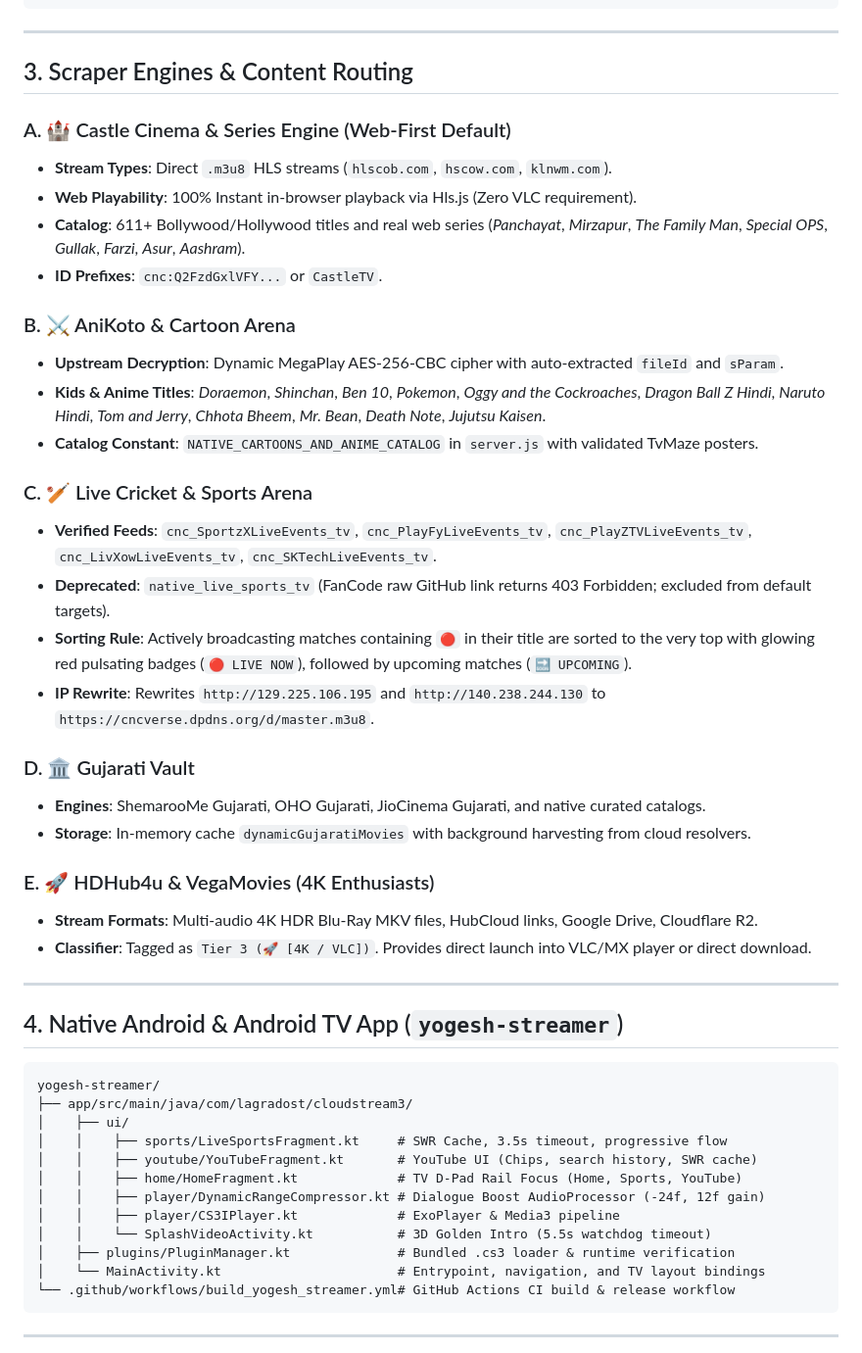
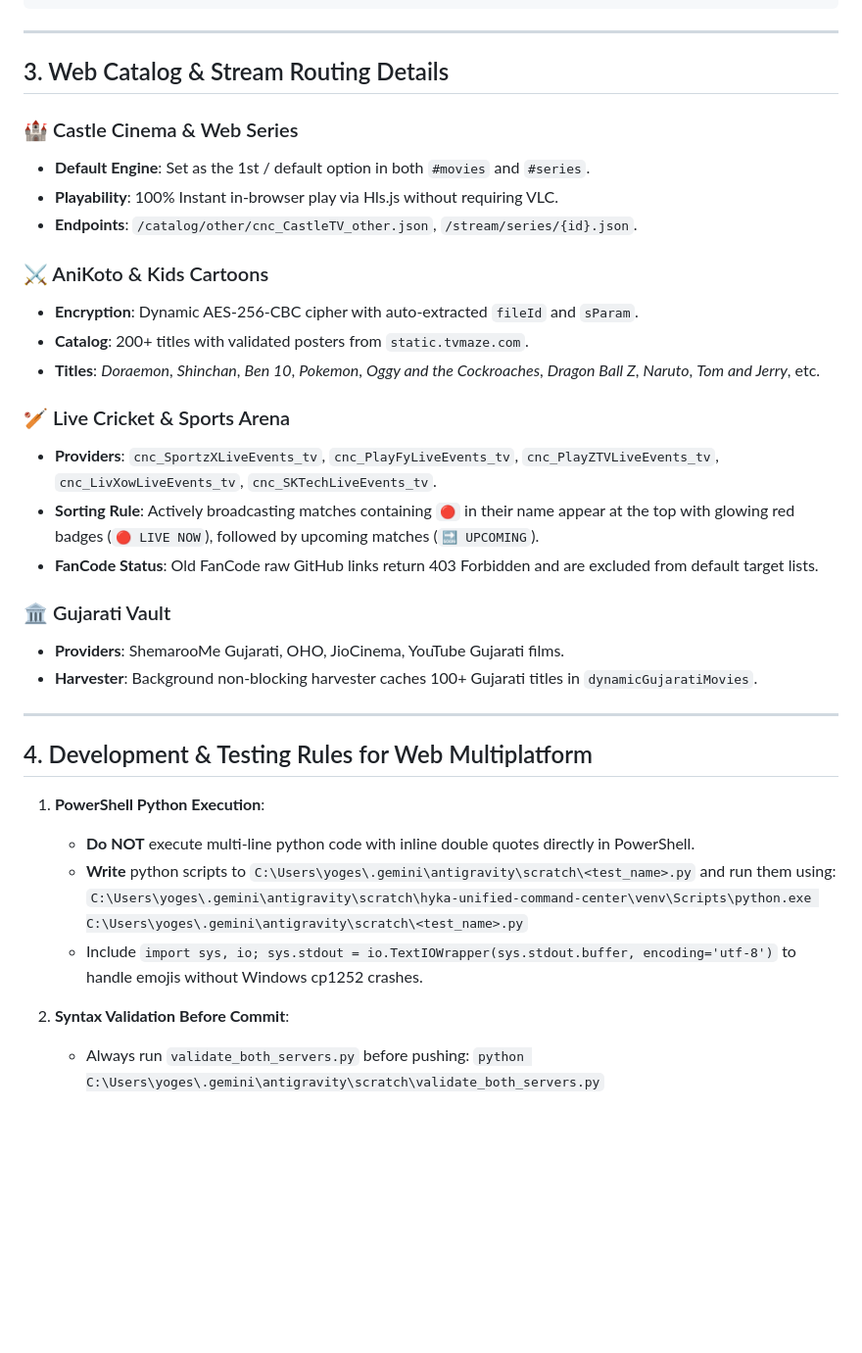
Before and after one commit to shahrukh-hack/yogesh-streamer-multiplatform, a Markdown page: ARCHITECTURE.md, the part around one of its changes. Shown at 98% size. GitHub-like rendering; blank space fills up the shorter version.

````diff
--- a/ARCHITECTURE.md
+++ b/ARCHITECTURE.md
@@ -66,51 +66,38 @@ Yogesh Streamer Web Bridge
 
 ---
 
-## 3. Scraper Engines & Content Routing
+## 3. Web Catalog & Stream Routing Details
 
-### A. 🏰 Castle Cinema & Series Engine (Web-First Default)
-* **Stream Types**: Direct `.m3u8` HLS streams (`hlscob.com`, `hscow.com`, `klnwm.com`).
-* **Web Playability**: 100% Instant in-browser playback via Hls.js (Zero VLC requirement).
-* **Catalog**: 611+ Bollywood/Hollywood titles and real web series (*Panchayat*, *Mirzapur*, *The Family Man*, *Special OPS*, *Gullak*, *Farzi*, *Asur*, *Aashram*).
-* **ID Prefixes**: `cnc:Q2FzdGxlVFY...` or `CastleTV`.
+### 🏰 Castle Cinema & Web Series
+* **Default Engine**: Set as the 1st / default option in both `#movies` and `#series`.
+* **Playability**: 100% Instant in-browser play via Hls.js without requiring VLC.
+* **Endpoints**: `/catalog/other/cnc_CastleTV_other.json`, `/stream/series/{id}.json`.
 
-### B. ⚔️ AniKoto & Cartoon Arena
-* **Upstream Decryption**: Dynamic MegaPlay AES-256-CBC cipher with auto-extracted `fileId` and `sParam`.
-* **Kids & Anime Titles**: *Doraemon*, *Shinchan*, *Ben 10*, *Pokemon*, *Oggy and the Cockroaches*, *Dragon Ball Z Hindi*, *Naruto Hindi*, *Tom and Jerry*, *Chhota Bheem*, *Mr. Bean*, *Death Note*, *Jujutsu Kaisen*.
-* **Catalog Constant**: `NATIVE_CARTOONS_AND_ANIME_CATALOG` in `server.js` with validated TvMaze posters.
+### ⚔️ AniKoto & Kids Cartoons
+* **Encryption**: Dynamic AES-256-CBC cipher with auto-extracted `fileId` and `sParam`.
+* **Catalog**: 200+ titles with validated posters from `static.tvmaze.com`.
+* **Titles**: *Doraemon*, *Shinchan*, *Ben 10*, *Pokemon*, *Oggy and the Cockroaches*, *Dragon Ball Z*, *Naruto*, *Tom and Jerry*, etc.
 
-### C. 🏏 Live Cricket & Sports Arena
-* **Verified Feeds**: `cnc_SportzXLiveEvents_tv`, `cnc_PlayFyLiveEvents_tv`, `cnc_PlayZTVLiveEvents_tv`, `cnc_LivXowLiveEvents_tv`, `cnc_SKTechLiveEvents_tv`.
-* **Deprecated**: `native_live_sports_tv` (FanCode raw GitHub link returns 403 Forbidden; excluded from default targets).
-* **Sorting Rule**: Actively broadcasting matches containing **`🔴`** in their title are sorted to the very top with glowing red pulsating badges (`🔴 LIVE NOW`), followed by upcoming matches (`🔜 UPCOMING`).
-* **IP Rewrite**: Rewrites `http://129.225.106.195` and `http://140.238.244.130` to `https://cncverse.dpdns.org/d/master.m3u8`.
+### 🏏 Live Cricket & Sports Arena
+* **Providers**: `cnc_SportzXLiveEvents_tv`, `cnc_PlayFyLiveEvents_tv`, `cnc_PlayZTVLiveEvents_tv`, `cnc_LivXowLiveEvents_tv`, `cnc_SKTechLiveEvents_tv`.
+* **Sorting Rule**: Actively broadcasting matches containing **`🔴`** in their name appear at the top with glowing red badges (`🔴 LIVE NOW`), followed by upcoming matches (`🔜 UPCOMING`).
+* **FanCode Status**: Old FanCode raw GitHub links return 403 Forbidden and are excluded from default target lists.
 
-### D. 🏛️ Gujarati Vault
-* **Engines**: ShemarooMe Gujarati, OHO Gujarati, JioCinema Gujarati, and native curated catalogs.
-* **Storage**: In-memory cache `dynamicGujaratiMovies` with background harvesting from cloud resolvers.
-
-### E. 🚀 HDHub4u & VegaMovies (4K Enthusiasts)
-* **Stream Formats**: Multi-audio 4K HDR Blu-Ray MKV files, HubCloud links, Google Drive, Cloudflare R2.
-* **Classifier**: Tagged as `Tier 3 (🚀 [4K / VLC])`. Provides direct launch into VLC/MX player or direct download.
+### 🏛️ Gujarati Vault
+* **Providers**: ShemarooMe Gujarati, OHO, JioCinema, YouTube Gujarati films.
+* **Harvester**: Background non-blocking harvester caches 100+ Gujarati titles in `dynamicGujaratiMovies`.
 
 ---
 
-## 4. Native Android & Android TV App (`yogesh-streamer`)
+## 4. Development & Testing Rules for Web Multiplatform
 
-```
-yogesh-streamer/
-├── app/src/main/java/com/lagradost/cloudstream3/
-│    ├── ui/
-│    │    ├── sports/LiveSportsFragment.kt     # SWR Cache, 3.5s timeout, progressive flow
-│    │    ├── youtube/YouTubeFragment.kt       # YouTube UI (Chips, search history, SWR cache)
-│    │    ├── home/HomeFragment.kt             # TV D-Pad Rail Focus (Home, Sports, YouTube)
-│    │    ├── player/DynamicRangeCompressor.kt # Dialogue Boost AudioProcessor (-24f, 12f gain)
-│    │    ├── player/CS3IPlayer.kt             # ExoPlayer & Media3 pipeline
-│    │    └── SplashVideoActivity.kt           # 3D Golden Intro (5.5s watchdog timeout)
-│    ├── plugins/PluginManager.kt              # Bundled .cs3 loader & runtime verification
-│    └── MainActivity.kt                       # Entrypoint, navigation, and TV layout bindings
-└── .github/workflows/build_yogesh_streamer.yml# GitHub Actions CI build & release workflow
-```
+1. **PowerShell Python Execution**:
+   - **Do NOT** execute multi-line python code with inline double quotes directly in PowerShell.
+   - **Write** python scripts to `C:\Users\yoges\.gemini\antigravity\scratch\<test_name>.py` and run them using:
+     `C:\Users\yoges\.gemini\antigravity\scratch\hyka-unified-command-center\venv\Scripts\python.exe C:\Users\yoges\.gemini\antigravity\scratch\<test_name>.py`
+   - Include `import sys, io; sys.stdout = io.TextIOWrapper(sys.stdout.buffer, encoding='utf-8')` to handle emojis without Windows cp1252 crashes.
 
----
+2. **Syntax Validation Before Commit**:
+   - Always run `validate_both_servers.py` before pushing:
+     `python C:\Users\yoges\.gemini\antigravity\scratch\validate_both_servers.py`
 
````
Also changed, not shown: other parts of ARCHITECTURE.md (+54 -70 lines).
